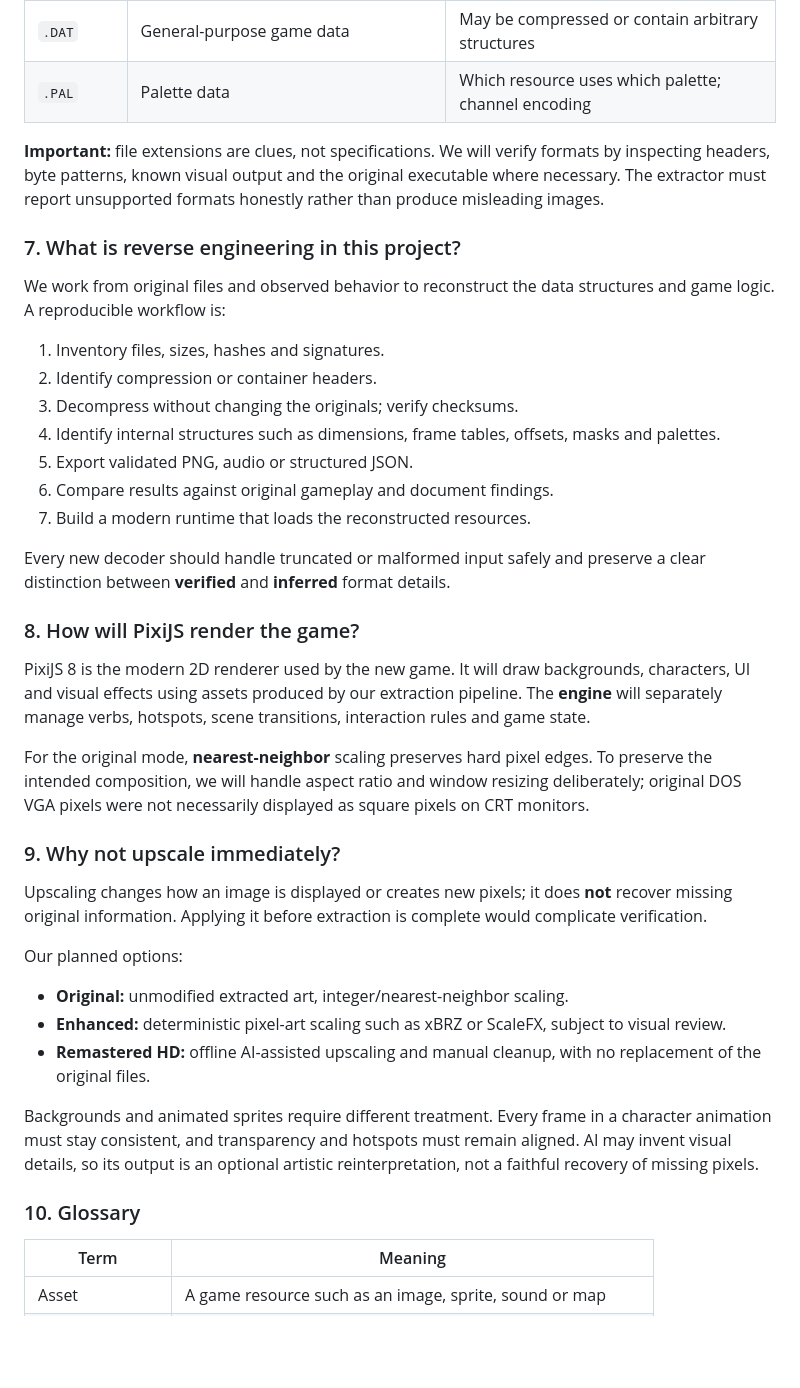
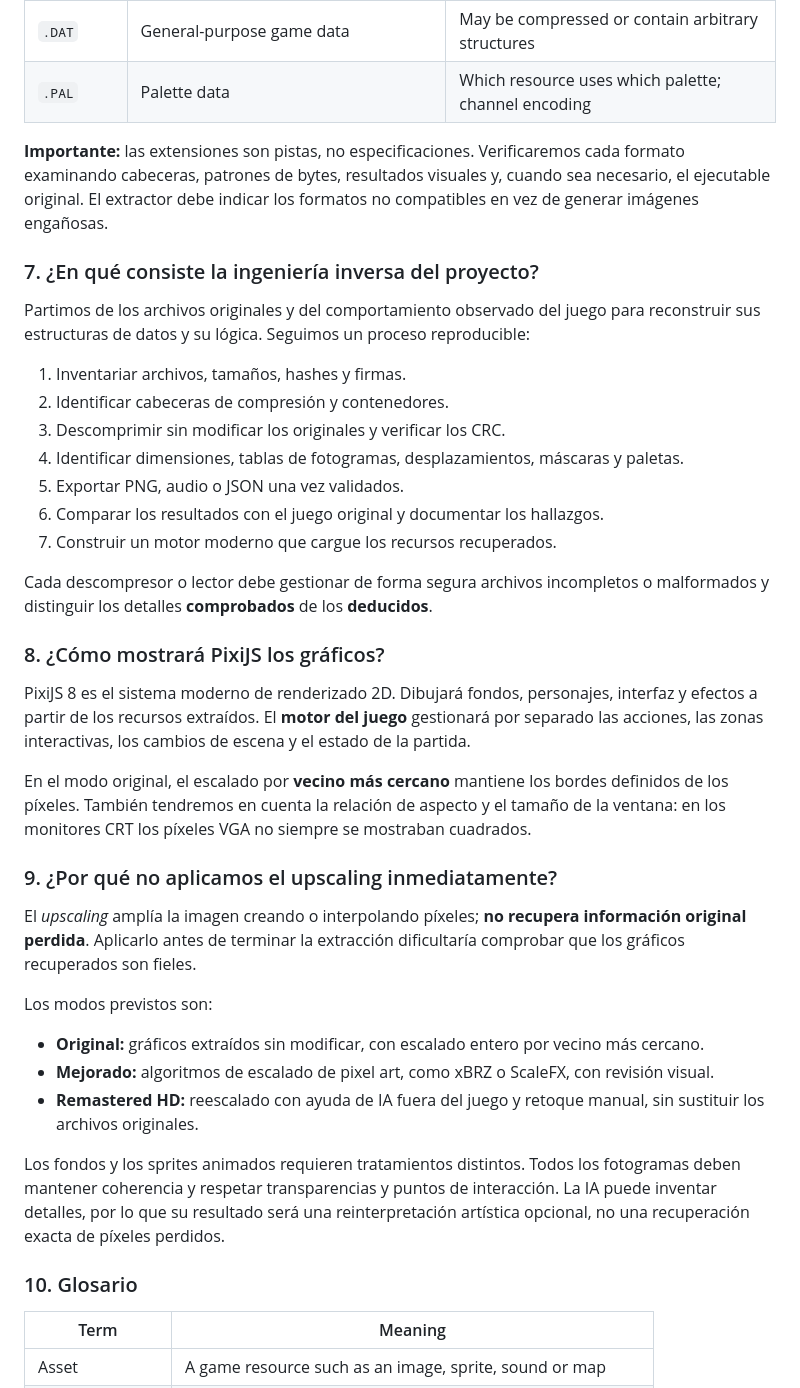
Before and after one commit to alexllao/curse-remastered, a Markdown page: README.md, the part around one of its changes. Drawn GitHub-style; blank space fills up the shorter version.

Commit message:
Traducir al castellano la guía técnica completa del README

```diff
--- a/README.md
+++ b/README.md
@@ -163,41 +163,41 @@ The original game contains files with these extensions. Their precise internal l
 | `.DAT`    | General-purpose game data                        | May be compressed or contain arbitrary structures    |
 | `.PAL`    | Palette data                                     | Which resource uses which palette; channel encoding  |
 
-**Important:** file extensions are clues, not specifications. We will verify formats by inspecting headers, byte patterns, known visual output and the original executable where necessary. The extractor must report unsupported formats honestly rather than produce misleading images.
+**Importante:** las extensiones son pistas, no especificaciones. Verificaremos cada formato examinando cabeceras, patrones de bytes, resultados visuales y, cuando sea necesario, el ejecutable original. El extractor debe indicar los formatos no compatibles en vez de generar imágenes engañosas.
 
-### 7. What is reverse engineering in this project?
+### 7. ¿En qué consiste la ingeniería inversa del proyecto?
 
-We work from original files and observed behavior to reconstruct the data structures and game logic. A reproducible workflow is:
+Partimos de los archivos originales y del comportamiento observado del juego para reconstruir sus estructuras de datos y su lógica. Seguimos un proceso reproducible:
 
-1. Inventory files, sizes, hashes and signatures.
-2. Identify compression or container headers.
-3. Decompress without changing the originals; verify checksums.
-4. Identify internal structures such as dimensions, frame tables, offsets, masks and palettes.
-5. Export validated PNG, audio or structured JSON.
-6. Compare results against original gameplay and document findings.
-7. Build a modern runtime that loads the reconstructed resources.
+1. Inventariar archivos, tamaños, hashes y firmas.
+2. Identificar cabeceras de compresión y contenedores.
+3. Descomprimir sin modificar los originales y verificar los CRC.
+4. Identificar dimensiones, tablas de fotogramas, desplazamientos, máscaras y paletas.
+5. Exportar PNG, audio o JSON una vez validados.
+6. Comparar los resultados con el juego original y documentar los hallazgos.
+7. Construir un motor moderno que cargue los recursos recuperados.
 
-Every new decoder should handle truncated or malformed input safely and preserve a clear distinction between **verified** and **inferred** format details.
+Cada descompresor o lector debe gestionar de forma segura archivos incompletos o malformados y distinguir los detalles **comprobados** de los **deducidos**.
 
-### 8. How will PixiJS render the game?
+### 8. ¿Cómo mostrará PixiJS los gráficos?
 
-PixiJS 8 is the modern 2D renderer used by the new game. It will draw backgrounds, characters, UI and visual effects using assets produced by our extraction pipeline. The **engine** will separately manage verbs, hotspots, scene transitions, interaction rules and game state.
+PixiJS 8 es el sistema moderno de renderizado 2D. Dibujará fondos, personajes, interfaz y efectos a partir de los recursos extraídos. El **motor del juego** gestionará por separado las acciones, las zonas interactivas, los cambios de escena y el estado de la partida.
 
-For the original mode, **nearest-neighbor** scaling preserves hard pixel edges. To preserve the intended composition, we will handle aspect ratio and window resizing deliberately; original DOS VGA pixels were not necessarily displayed as square pixels on CRT monitors.
+En el modo original, el escalado por **vecino más cercano** mantiene los bordes definidos de los píxeles. También tendremos en cuenta la relación de aspecto y el tamaño de la ventana: en los monitores CRT los píxeles VGA no siempre se mostraban cuadrados.
 
-### 9. Why not upscale immediately?
+### 9. ¿Por qué no aplicamos el upscaling inmediatamente?
 
-Upscaling changes how an image is displayed or creates new pixels; it does **not** recover missing original information. Applying it before extraction is complete would complicate verification.
+El *upscaling* amplía la imagen creando o interpolando píxeles; **no recupera información original perdida**. Aplicarlo antes de terminar la extracción dificultaría comprobar que los gráficos recuperados son fieles.
 
-Our planned options:
+Los modos previstos son:
 
-- **Original:** unmodified extracted art, integer/nearest-neighbor scaling.
-- **Enhanced:** deterministic pixel-art scaling such as xBRZ or ScaleFX, subject to visual review.
-- **Remastered HD:** offline AI-assisted upscaling and manual cleanup, with no replacement of the original files.
+- **Original:** gráficos extraídos sin modificar, con escalado entero por vecino más cercano.
+- **Mejorado:** algoritmos de escalado de pixel art, como xBRZ o ScaleFX, con revisión visual.
+- **Remastered HD:** reescalado con ayuda de IA fuera del juego y retoque manual, sin sustituir los archivos originales.
 
-Backgrounds and animated sprites require different treatment. Every frame in a character animation must stay consistent, and transparency and hotspots must remain aligned. AI may invent visual details, so its output is an optional artistic reinterpretation, not a faithful recovery of missing pixels.
+Los fondos y los sprites animados requieren tratamientos distintos. Todos los fotogramas deben mantener coherencia y respetar transparencias y puntos de interacción. La IA puede inventar detalles, por lo que su resultado será una reinterpretación artística opcional, no una recuperación exacta de píxeles perdidos.
 
-### 10. Glossary
+### 10. Glosario
 
 | Term           | Meaning                                                         |
 | -------------- | --------------------------------------------------------------- |
```
Also changed, not shown: other parts of README.md (+67 -67 lines).
